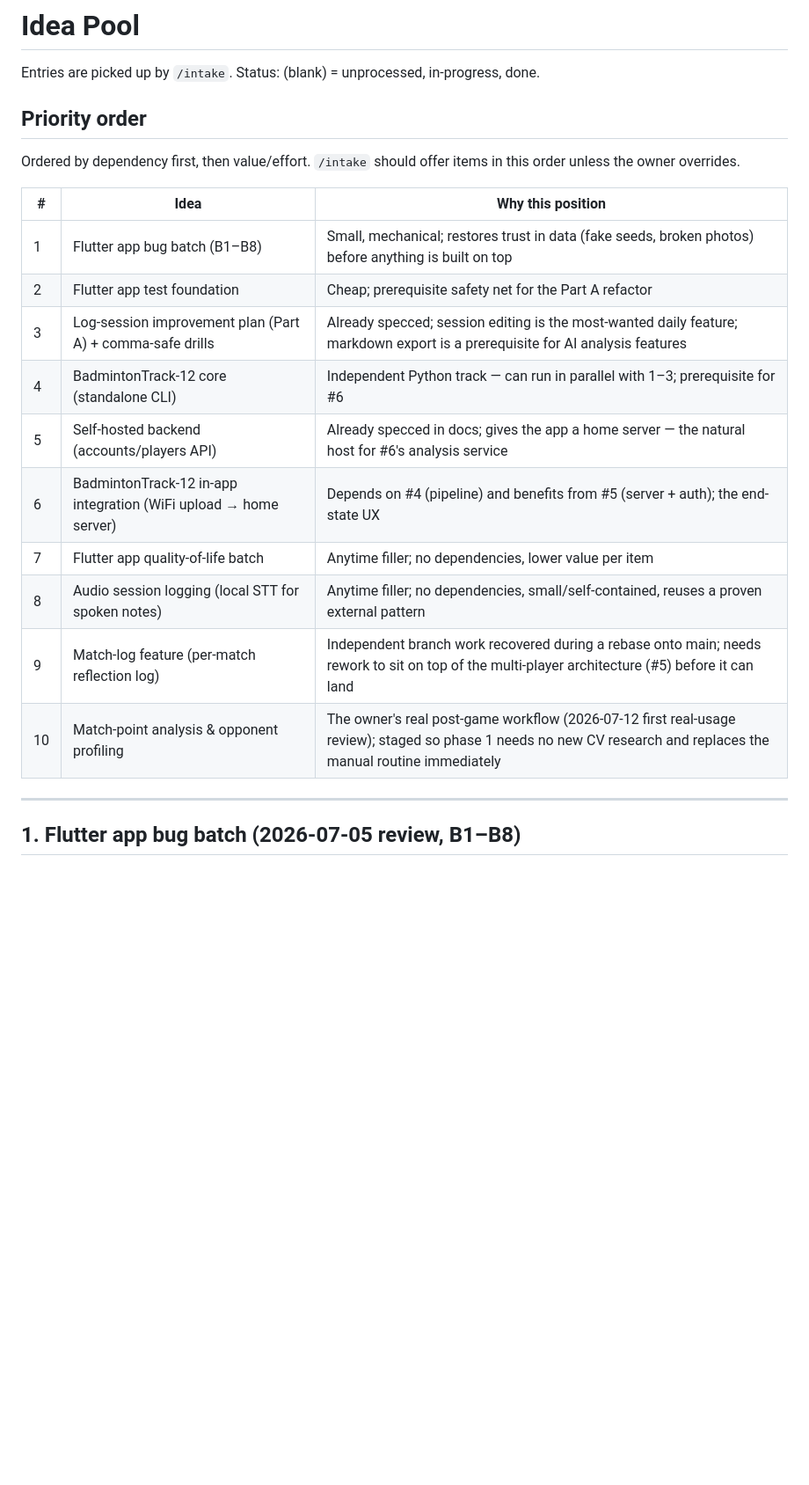
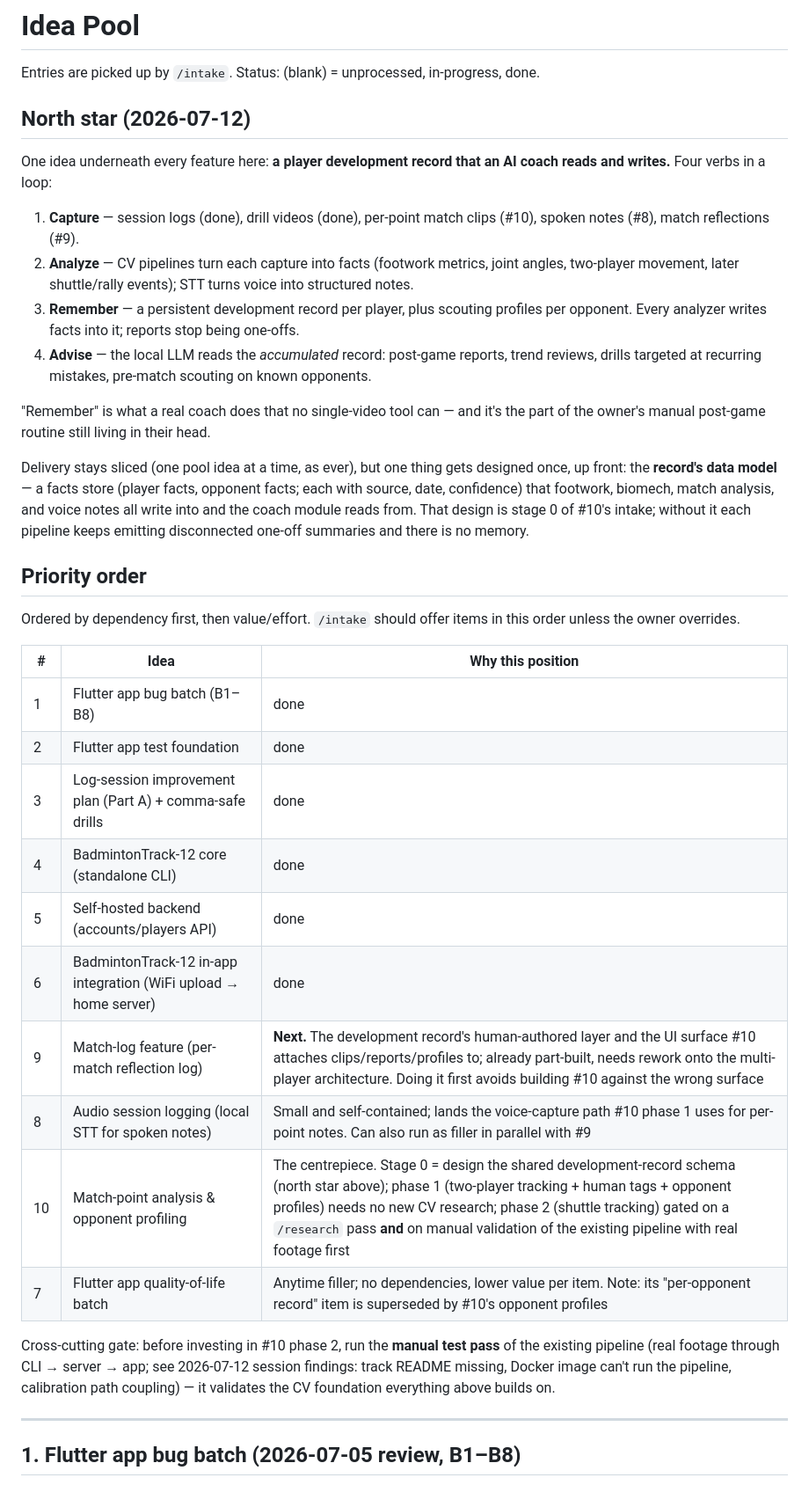
Before and after one commit to sirarthur2479/BadmintonApp, a Markdown page: ideas/pool.md, the part around one of its changes. Shown at 88% size. GitHub-like rendering; blank space fills up the shorter version.

Commit message:
ideas: add north-star framing (development record loop) and reorder open ideas 9 > 8 > 10 > 7
Co-Authored-By: Claude Fable 5 <noreply@anthropic.com>
Claude-Session: https://claude.ai/code/session_01Lre1sS7dysyTNtP8chvzmG

```diff
--- a/ideas/pool.md
+++ b/ideas/pool.md
@@ -1,6 +1,33 @@
 # Idea Pool
 
 Entries are picked up by `/intake`. Status: (blank) = unprocessed, in-progress, done.
+
+## North star (2026-07-12)
+
+One idea underneath every feature here: **a player development record that an
+AI coach reads and writes.** Four verbs in a loop:
+
+1. **Capture** — session logs (done), drill videos (done), per-point match
+   clips (#10), spoken notes (#8), match reflections (#9).
+2. **Analyze** — CV pipelines turn each capture into facts (footwork metrics,
+   joint angles, two-player movement, later shuttle/rally events); STT turns
+   voice into structured notes.
+3. **Remember** — a persistent development record per player, plus scouting
+   profiles per opponent. Every analyzer writes facts into it; reports stop
+   being one-offs.
+4. **Advise** — the local LLM reads the *accumulated* record: post-game
+   reports, trend reviews, drills targeted at recurring mistakes, pre-match
+   scouting on known opponents.
+
+"Remember" is what a real coach does that no single-video tool can — and it's
+the part of the owner's manual post-game routine still living in their head.
+
+Delivery stays sliced (one pool idea at a time, as ever), but one thing gets
+designed once, up front: the **record's data model** — a facts store (player
+facts, opponent facts; each with source, date, confidence) that footwork,
+biomech, match analysis, and voice notes all write into and the coach module
+reads from. That design is stage 0 of #10's intake; without it each pipeline
+keeps emitting disconnected one-off summaries and there is no memory.
 
 ## Priority order
 
@@ -9,16 +36,22 @@ this order unless the owner overrides.
 
 | # | Idea | Why this position |
 |---|------|-------------------|
-| 1 | Flutter app bug batch (B1–B8) | Small, mechanical; restores trust in data (fake seeds, broken photos) before anything is built on top |
-| 2 | Flutter app test foundation | Cheap; prerequisite safety net for the Part A refactor |
-| 3 | Log-session improvement plan (Part A) + comma-safe drills | Already specced; session editing is the most-wanted daily feature; markdown export is a prerequisite for AI analysis features |
-| 4 | BadmintonTrack-12 core (standalone CLI) | Independent Python track — can run in parallel with 1–3; prerequisite for #6 |
-| 5 | Self-hosted backend (accounts/players API) | Already specced in docs; gives the app a home server — the natural host for #6's analysis service |
-| 6 | BadmintonTrack-12 in-app integration (WiFi upload → home server) | Depends on #4 (pipeline) and benefits from #5 (server + auth); the end-state UX |
-| 7 | Flutter app quality-of-life batch | Anytime filler; no dependencies, lower value per item |
-| 8 | Audio session logging (local STT for spoken notes) | Anytime filler; no dependencies, small/self-contained, reuses a proven external pattern |
-| 9 | Match-log feature (per-match reflection log) | Independent branch work recovered during a rebase onto main; needs rework to sit on top of the multi-player architecture (#5) before it can land |
-| 10 | Match-point analysis & opponent profiling | The owner's real post-game workflow (2026-07-12 first real-usage review); staged so phase 1 needs no new CV research and replaces the manual routine immediately |
+| 1 | Flutter app bug batch (B1–B8) | done |
+| 2 | Flutter app test foundation | done |
+| 3 | Log-session improvement plan (Part A) + comma-safe drills | done |
+| 4 | BadmintonTrack-12 core (standalone CLI) | done |
+| 5 | Self-hosted backend (accounts/players API) | done |
+| 6 | BadmintonTrack-12 in-app integration (WiFi upload → home server) | done |
+| 9 | Match-log feature (per-match reflection log) | **Next.** The development record's human-authored layer and the UI surface #10 attaches clips/reports/profiles to; already part-built, needs rework onto the multi-player architecture. Doing it first avoids building #10 against the wrong surface |
+| 8 | Audio session logging (local STT for spoken notes) | Small and self-contained; lands the voice-capture path #10 phase 1 uses for per-point notes. Can also run as filler in parallel with #9 |
+| 10 | Match-point analysis & opponent profiling | The centrepiece. Stage 0 = design the shared development-record schema (north star above); phase 1 (two-player tracking + human tags + opponent profiles) needs no new CV research; phase 2 (shuttle tracking) gated on a `/research` pass **and** on manual validation of the existing pipeline with real footage first |
+| 7 | Flutter app quality-of-life batch | Anytime filler; no dependencies, lower value per item. Note: its "per-opponent record" item is superseded by #10's opponent profiles |
+
+Cross-cutting gate: before investing in #10 phase 2, run the **manual test
+pass** of the existing pipeline (real footage through CLI → server → app; see
+2026-07-12 session findings: track README missing, Docker image can't run the
+pipeline, calibration path coupling) — it validates the CV foundation
+everything above builds on.
 
 ---
 
```
Also changed, not shown: other parts of ideas/pool.md (+10 -4 lines).
